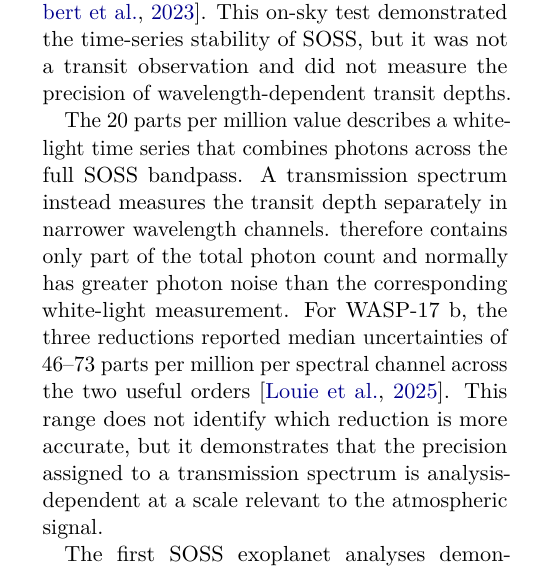
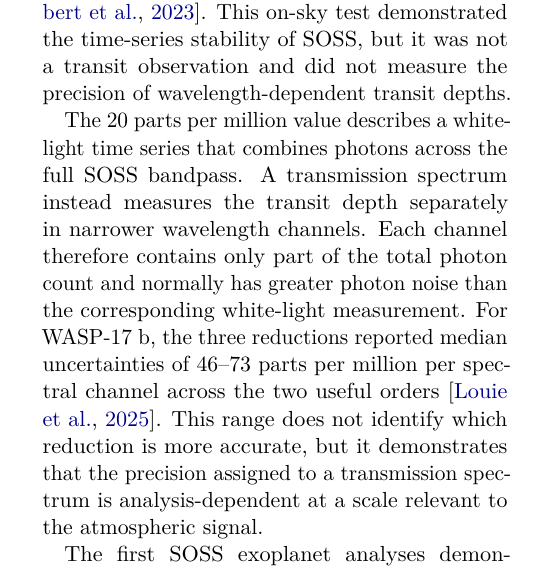
Before and after one commit to davidestaub/ESA, a LaTeX paper (main.tex, which reads sections/01_introduction.tex): part of one column of page 4 of 20, cut so that both start at the same text. Compiled offline with pdfLaTeX.

Commit message:
Update on Overleaf.

```diff
--- a/sections/01_introduction.tex
+++ b/sections/01_introduction.tex
@@ -354,9 +354,11 @@ depths.
 
 The 20 parts per million value describes a white-light time series that combines
 photons across the full SOSS bandpass. A transmission spectrum instead measures
-the transit depth separately in narrower wavelength channels. %Davide: this needs  Each channel
+the transit depth separately in narrower wavelength channels.
+Each channel
 therefore contains only part of the total photon count and normally has greater
-photon noise than the corresponding white-light measurement. For WASP-17~b,
+photon noise than the corresponding white-light measurement. %Davide: this needs to be cited
+For WASP-17~b,
 the three reductions reported median uncertainties of 46--73 parts per million
 per spectral channel across the two
 useful orders \citep{LouieEtAl2025}. This range does not identify which
```
